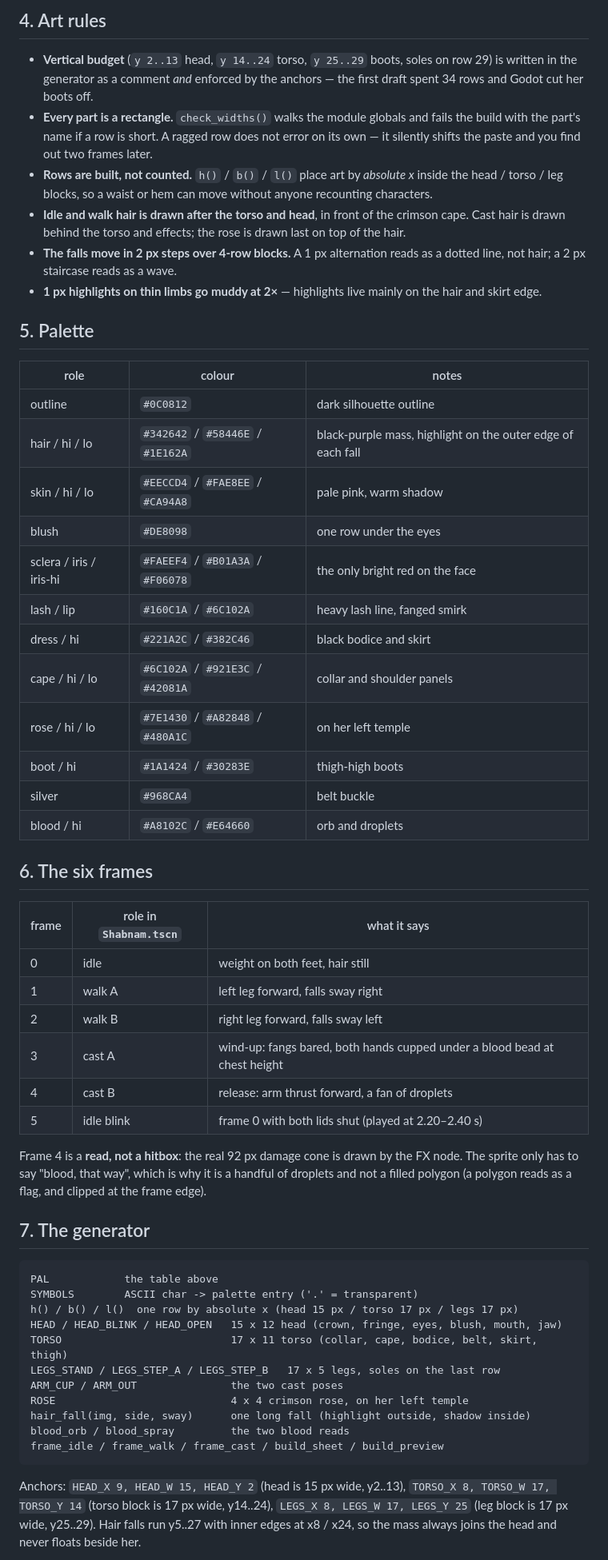
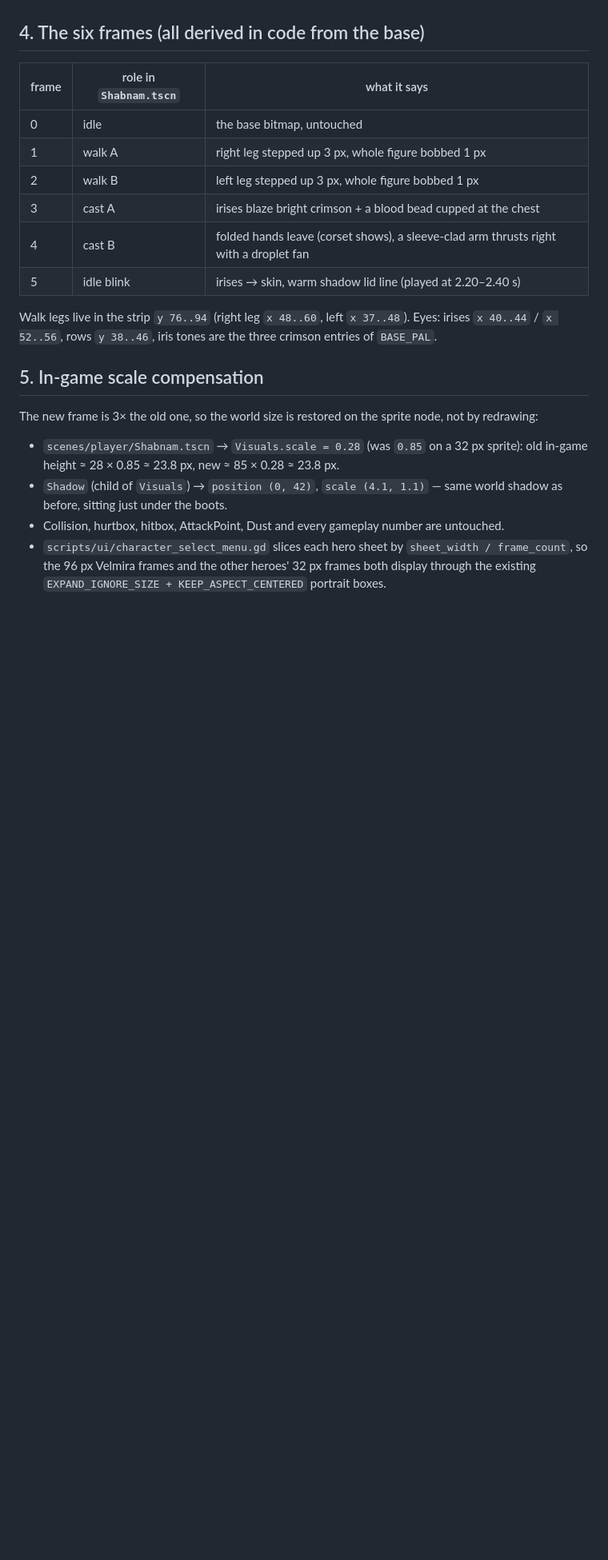
Before and after one commit to WizardsAcademy/newgame, a Markdown page: docs/VELMIRA_REDESIGN.md, the part around one of its changes. Shown at 80% size. GitHub-like rendering; blank space fills up the shorter version.

````diff
--- a/docs/VELMIRA_REDESIGN.md
+++ b/docs/VELMIRA_REDESIGN.md
@@ -83,74 +59,31 @@ floor at 2×.
-## 4. Art rules
-
-- **Vertical budget** (`y 2..13` head, `y 14..24` torso, `y 25..29` boots,
-  soles on row 29) is written in the generator as a comment *and* enforced by
-  the anchors — the first draft spent 34 rows and Godot cut her boots off.
-- **Every part is a rectangle.** `check_widths()` walks the module globals and
-  fails the build with the part's name if a row is short. A ragged row does not
-  error on its own — it silently shifts the paste and you find out two frames
-  later.
-- **Rows are built, not counted.** `h()` / `b()` / `l()` place art by
-  *absolute x* inside the head / torso / leg blocks, so a waist or hem can
-  move without anyone recounting characters.
-- **Idle and walk hair is drawn after the torso and head**, in front of the
-  crimson cape. Cast hair is drawn behind the torso and effects; the rose is
-  drawn last on top of the hair.
-- **The falls move in 2 px steps over 4-row blocks.** A 1 px alternation
-  reads as a dotted line, not hair; a 2 px staircase reads as a wave.
-- **1 px highlights on thin limbs go muddy at 2×** — highlights live mainly on the hair and skirt edge.
-
-## 5. Palette
-
-| role | colour | notes |
-|---|---|---|
-| outline | `#0C0812` | dark silhouette outline |
-| hair / hi / lo | `#342642` / `#58446E` / `#1E162A` | black-purple mass, highlight on the outer edge of each fall |
-| skin / hi / lo | `#EECCD4` / `#FAE8EE` / `#CA94A8` | pale pink, warm shadow |
-| blush | `#DE8098` | one row under the eyes |
-| sclera / iris / iris-hi | `#FAEEF4` / `#B01A3A` / `#F06078` | the only bright red on the face |
-| lash / lip | `#160C1A` / `#6C102A` | heavy lash line, fanged smirk |
-| dress / hi | `#221A2C` / `#382C46` | black bodice and skirt |
-| cape / hi / lo | `#6C102A` / `#921E3C` / `#42081A` | collar and shoulder panels |
-| rose / hi / lo | `#7E1430` / `#A82848` / `#480A1C` | on her left temple |
-| boot / hi | `#1A1424` / `#30283E` | thigh-high boots |
-| silver | `#968CA4` | belt buckle |
-| blood / hi | `#A8102C` / `#E64660` | orb and droplets |
-
-## 6. The six frames
+## 4. The six frames (all derived in code from the base)
 
 | frame | role in `Shabnam.tscn` | what it says |
 |---|---|---|
-| 0 | idle | weight on both feet, hair still |
-| 1 | walk A | left leg forward, falls sway right |
-| 2 | walk B | right leg forward, falls sway left |
-| 3 | cast A | wind-up: fangs bared, both hands cupped under a blood bead at chest height |
-| 4 | cast B | release: arm thrust forward, a fan of droplets |
-| 5 | idle blink | frame 0 with both lids shut (played at 2.20–2.40 s) |
+| 0 | idle | the base bitmap, untouched |
+| 1 | walk A | right leg stepped up 3 px, whole figure bobbed 1 px |
+| 2 | walk B | left leg stepped up 3 px, whole figure bobbed 1 px |
+| 3 | cast A | irises blaze bright crimson + a blood bead cupped at the chest |
+| 4 | cast B | folded hands leave (corset shows), a sleeve-clad arm thrusts right with a droplet fan |
+| 5 | idle blink | irises → skin, warm shadow lid line (played at 2.20–2.40 s) |
 
-Frame 4 is a **read, not a hitbox**: the real 92 px damage cone is drawn by the
-FX node. The sprite only has to say "blood, that way", which is why it is a
-handful of droplets and not a filled polygon (a polygon reads as a flag, and
-clipped at the frame edge).
+Walk legs live in the strip `y 76..94` (right leg `x 48..60`, left `x 37..48`).
+Eyes: irises `x 40..44` / `x 52..56`, rows `y 38..46`, iris tones are the three
+crimson entries of `BASE_PAL`.
 
-## 7. The generator
+## 5. In-game scale compensation
 
-```
-PAL            the table above
-SYMBOLS        ASCII char -> palette entry ('.' = transparent)
-h() / b() / l()  one row by absolute x (head 15 px / torso 17 px / legs 17 px)
-HEAD / HEAD_BLINK / HEAD_OPEN   15 x 12 head (crown, fringe, eyes, blush, mouth, jaw)
-TORSO                           17 x 11 torso (collar, cape, bodice, belt, skirt, thigh)
-LEGS_STAND / LEGS_STEP_A / LEGS_STEP_B   17 x 5 legs, soles on the last row
-ARM_CUP / ARM_OUT               the two cast poses
-ROSE                            4 x 4 crimson rose, on her left temple
-hair_fall(img, side, sway)      one long fall (highlight outside, shadow inside)
-blood_orb / blood_spray         the two blood reads
-frame_idle / frame_walk / frame_cast / build_sheet / build_preview
-```
+The new frame is 3× the old one, so the world size is restored on the sprite
+node, not by redrawing:
 
-Anchors: `HEAD_X 9, HEAD_W 15, HEAD_Y 2` (head is 15 px wide, y2..13),
-`TORSO_X 8, TORSO_W 17, TORSO_Y 14` (torso block is 17 px wide, y14..24),
-`LEGS_X 8, LEGS_W 17, LEGS_Y 25` (leg block is 17 px wide, y25..29).
-Hair falls run y5..27 with inner edges at x8 / x24, so the mass always joins
-the head and never floats beside her.
+- `scenes/player/Shabnam.tscn` → `Visuals.scale = 0.28` (was `0.85` on a 32 px
+  sprite): old in-game height ≈ 28 × 0.85 ≈ 23.8 px, new ≈ 85 × 0.28 ≈ 23.8 px.
+- `Shadow` (child of `Visuals`) → `position (0, 42)`, `scale (4.1, 1.1)` — same
+  world shadow as before, sitting just under the boots.
+- Collision, hurtbox, hitbox, AttackPoint, Dust and every gameplay number are
+  untouched.
+- `scripts/ui/character_select_menu.gd` slices each hero sheet by
+  `sheet_width / frame_count`, so the 96 px Velmira frames and the other
+  heroes' 32 px frames both display through the existing
+  `EXPAND_IGNORE_SIZE + KEEP_ASPECT_CENTERED` portrait boxes.
 
````
Also changed, not shown: other parts of docs/VELMIRA_REDESIGN.md (+53 -95 lines), docs/VAMPIRE_IDLE.md (+1 -1 lines), assets/textures/player_shabnam.png, docs/images/velmira_preview.png, 4 other files.
